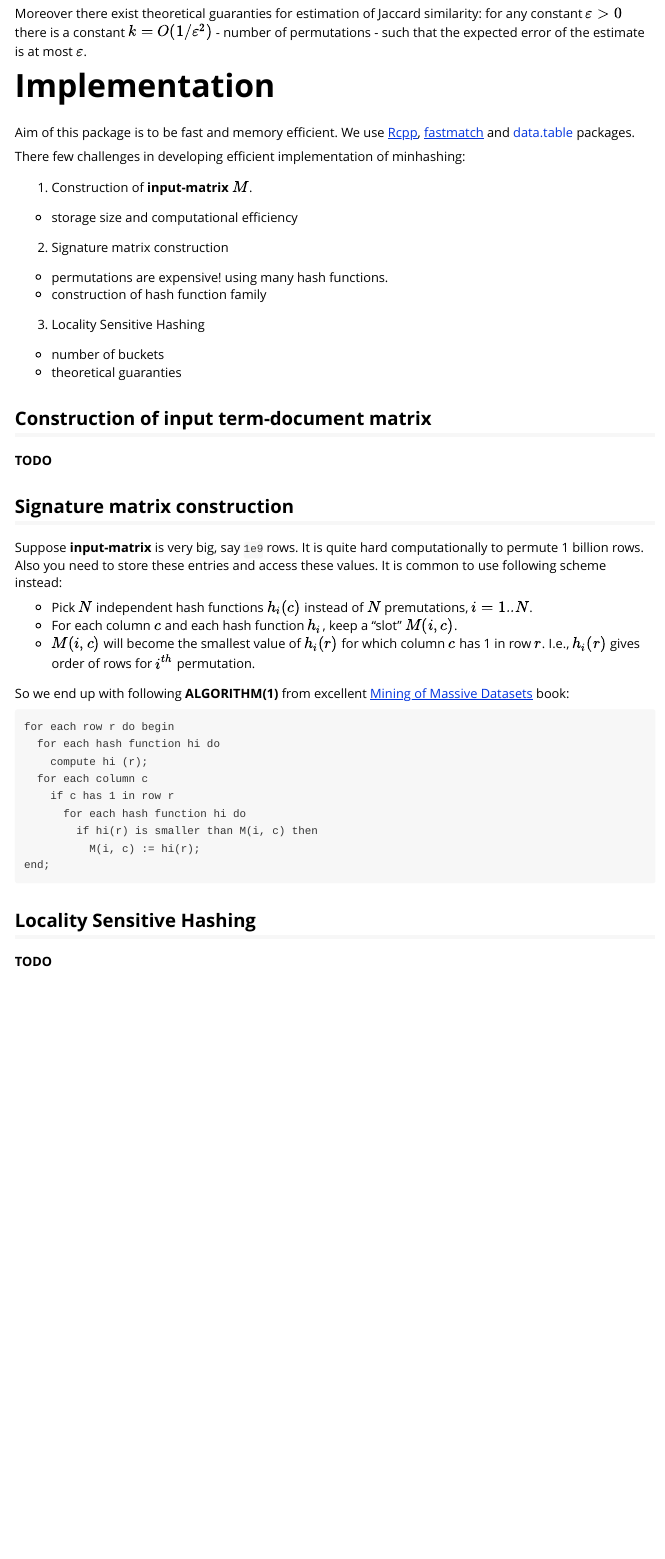
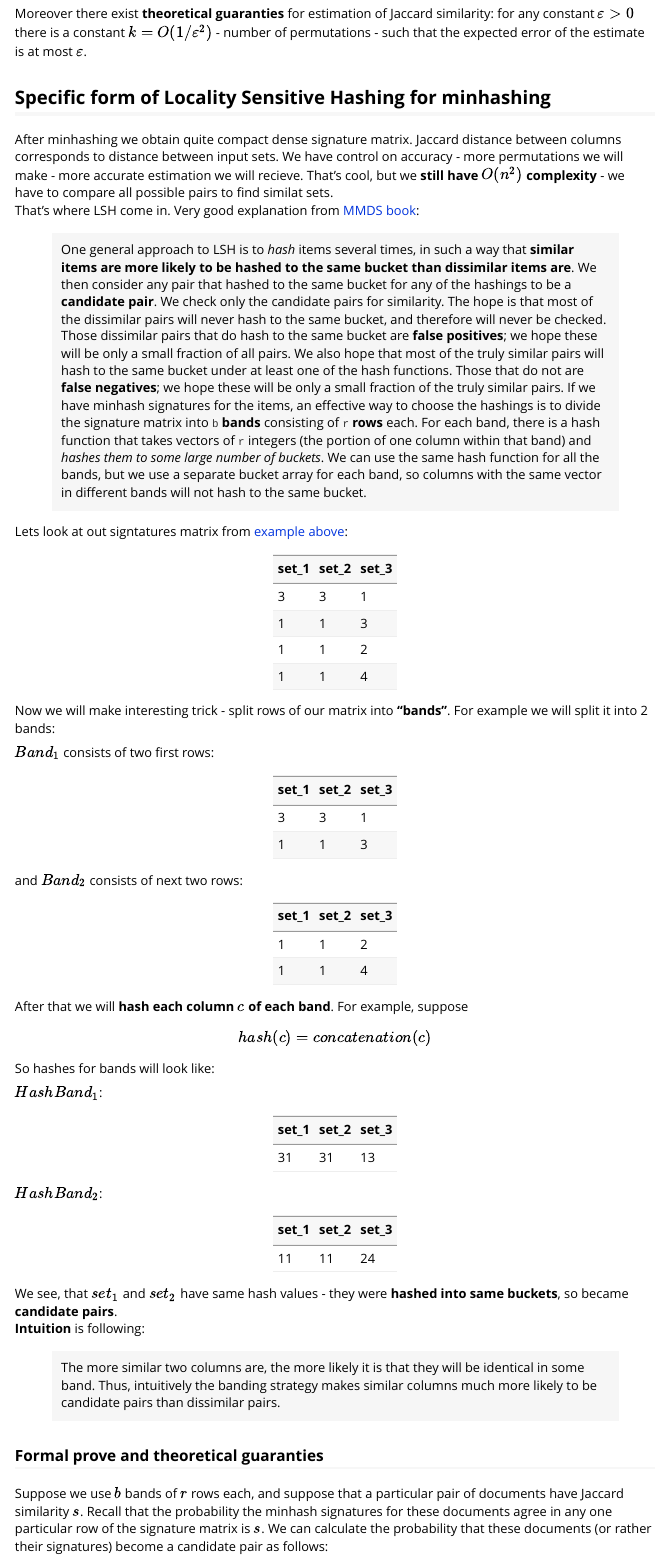
Before and after one commit to dselivanov/LSHR, an R Markdown document (vignettes/overview.Rmd): the page in a window 1100 px wide, from 6270 px down before the commit and from 6380 px down after it, so that both start at the same text. Rendered offline with R 4.5, knitr and Pandoc, with nearby package versions; some code elsewhere in the file could not run offline; long lines of code are wrapped; common packages that the code uses without loading them are loaded.

Commit message:
improve vignette

````diff
--- a/vignettes/overview.Rmd
+++ b/vignettes/overview.Rmd
@@ -208 +211,0 @@ Intuition is very straighforward. Let's look down the permuted columns $c_1$ and
-Moreover there exist theoretical guaranties for estimation of Jaccard similarity: for any constant $\varepsilon > 0$ there is a constant $k = O(1/\varepsilon^2)$ - number of permutations - such that the expected error of the estimate is at most $\varepsilon$.
@@ -208,0 +217,60 @@ Moreover there exist theoretical guaranties for estimation of Jaccard similarity
+Moreover there exist **theoretical guaranties** for estimation of Jaccard similarity: for any constant $\varepsilon > 0$ there is a constant $k = O(1/\varepsilon^2)$ - number of permutations - such that the expected error of the estimate is at most $\varepsilon$.
+
+## Specific form of Locality Sensitive Hashing for minhashing
+After minhashing we obtain quite compact dense signature matrix. Jaccard distance between columns corresponds to distance between input sets. We have control on accuracy - more permutations we will make - more accurate estimation we will recieve. That's cool, but we **still have $O(n^2)$ complexity** - we have to compare all possible pairs to find similat sets.
+That's where LSH come in.
+Very good explanation from [MMDS book](mmds.org):
+
+> One general approach to LSH is to *hash* items several times, in such a way that **similar items are more likely to be hashed to the same bucket than dissimilar items are**. We then consider any pair that hashed to the same bucket for any of the hashings to be a **candidate pair**. We check only the candidate pairs for similarity. The hope is that most of the dissimilar pairs will never hash to the same bucket, and therefore will never be checked. Those dissimilar pairs that do hash to the same bucket are **false positives**; we hope these will be only a small fraction of all pairs. We also hope that most of the truly similar pairs will hash to the same bucket under at least one of the hash functions. Those that do not are **false negatives**; we hope these will be only a small fraction of the truly similar pairs.
+If we have minhash signatures for the items, an effective way to choose the hashings is to divide the signature matrix into `b` **bands** consisting of `r` **rows** each. For each band, there is a hash function that takes vectors of `r` integers (the portion of one column within that band) and *hashes them to some large number of buckets*. We can use the same hash function for all the bands, but we use a separate bucket array for each band, so columns with the same vector in different bands will not hash to the same bucket.
+
+Lets look at out signtatures matrix from [example above](#minhashing-algorithm):
+
+|set_1| set_2| set_3|
+|---|---|---|
+3	| 3	| 1
+1	| 1	| 3
+1	| 1	| 2
+1	| 1	| 4
+
+Now we will make interesting trick - split rows of our matrix into **"bands"**. For example we will split it into 2 bands:
+
+$Band_1$ consists of two first rows:
+
+|set_1| set_2| set_3|
+|---|---|---|
+3	| 3	| 1
+1	| 1	| 3
+
+and $Band_2$ consists of next two rows:
+
+|set_1| set_2| set_3|
+|---|---|---|
+1	| 1	| 2 |
+1	| 1	| 4 |
+
+After that we will **hash each column $c$ of each band**. For example, suppose
+$$hash(c) = concatenation(c)$$
+
+So hashes for bands will look like:
+
+$HashBand_1$:
+
+|set_1| set_2| set_3|
+|---|---|---|
+31	| 31	| 13 |
+
+$HashBand_2$:
+
+|set_1| set_2| set_3|
+|---|---|---|
+11	| 11	| 24 |
+
+We see, that $set_1$ and $set_2$ have same hash values - they were **hashed into same buckets**, so became **candidate pairs**.
+**Intuition** is following:
+
+> The more similar two columns are, the more likely it is that they will be identical in some band. Thus, intuitively the banding strategy makes similar columns much more likely to be candidate pairs than dissimilar pairs.
+
+### Formal prove and theoretical guaranties
+Suppose we use $b$ bands of $r$ rows each, and suppose that a particular pair of documents have Jaccard similarity $s$. Recall that the probability the minhash signatures for these documents agree in any one particular
+row of the signature matrix is $s$. We can calculate the probability that these documents (or rather their signatures) become a candidate pair as follows:
@@ -209,6 +286,6 @@ Moreover there exist theoretical guaranties for estimation of Jaccard similarity
 
 # Implementation
-Aim of this package is to be fast and memory efficient. We use [Rcpp](https://github.com/RcppCore/Rcpp), [fastmatch](https://github.com/s-u/fastmatch) and [data.table](github.com/Rdatatable/data.table/) packages.
+**LSHR** package designed to be **fast and memory efficient**. We use [Rcpp](https://github.com/RcppCore/Rcpp) (fast integer hash functions + concurrency with openMP), [fastmatch](https://github.com/s-u/fastmatch) and [data.table](github.com/Rdatatable/data.table/) packages.
 
 There few challenges in developing efficient implementation of minhashing:
 
@@ -232,7 +310,7 @@
   * For each column $c$ and each hash function $h_i$, keep a "slot" $M(i, c)$.
   * $M(i, c)$ will become the smallest value of $h_i(r)$ for which column $c$ has 1 in row $r$. I.e., $h_i(r)$ gives order of rows for $i^{th}$ permutation.
 
-So we end up with following **ALGORITHM(1)** from excellent [Mining of Massive Datasets](http://www.mmds.org) book:
+So we end up with following from excellent [Mining of Massive Datasets](http://www.mmds.org) book:
 ```
 for each row r do begin
   for each hash function hi do
@@ -244,5 +322,3 @@ for each row r do begin
           M(i, c) := hi(r);
 end;
 ```
-## Locality Sensitive Hashing
-**TODO**
````
Also changed, not shown: vignettes/overview.Rmd (42 more changed lines).
